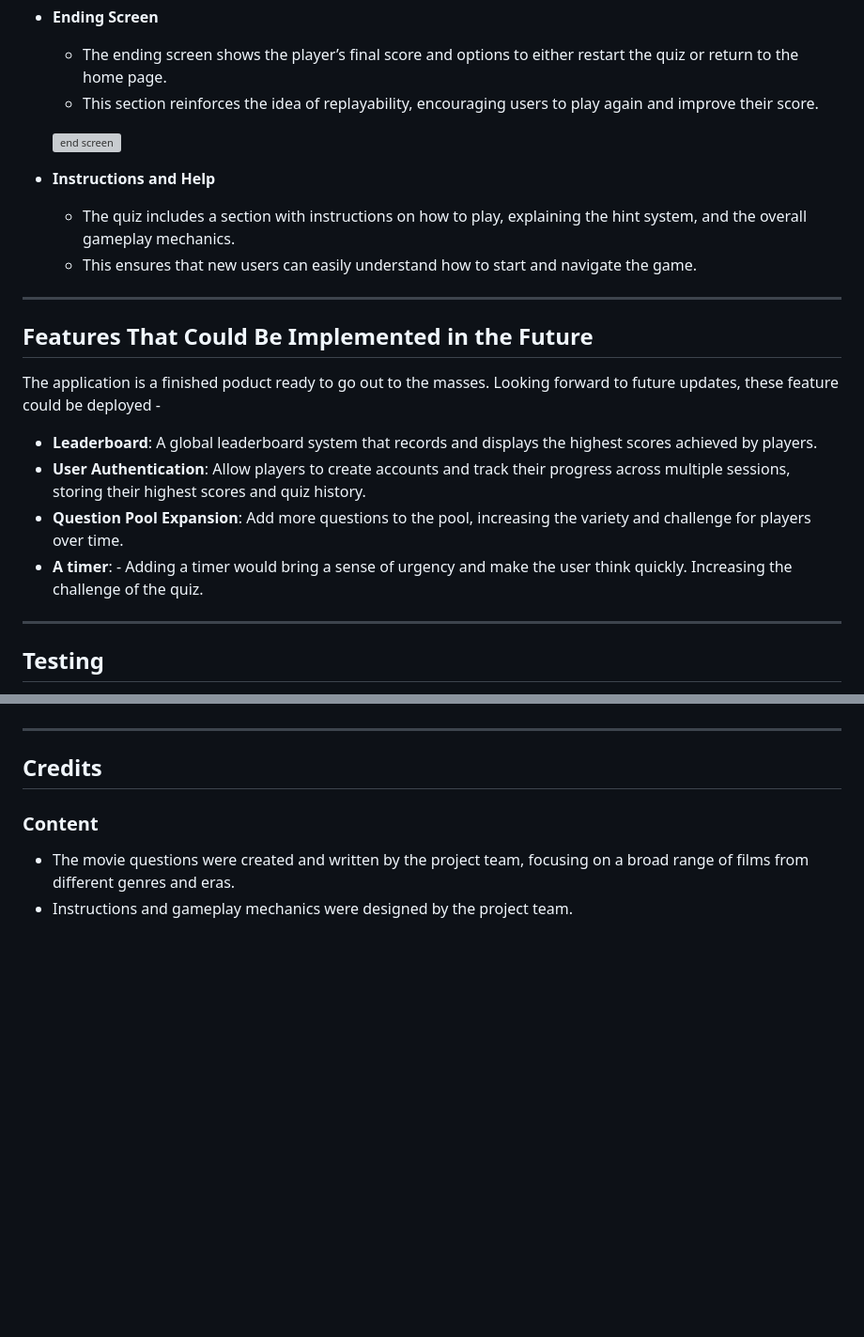
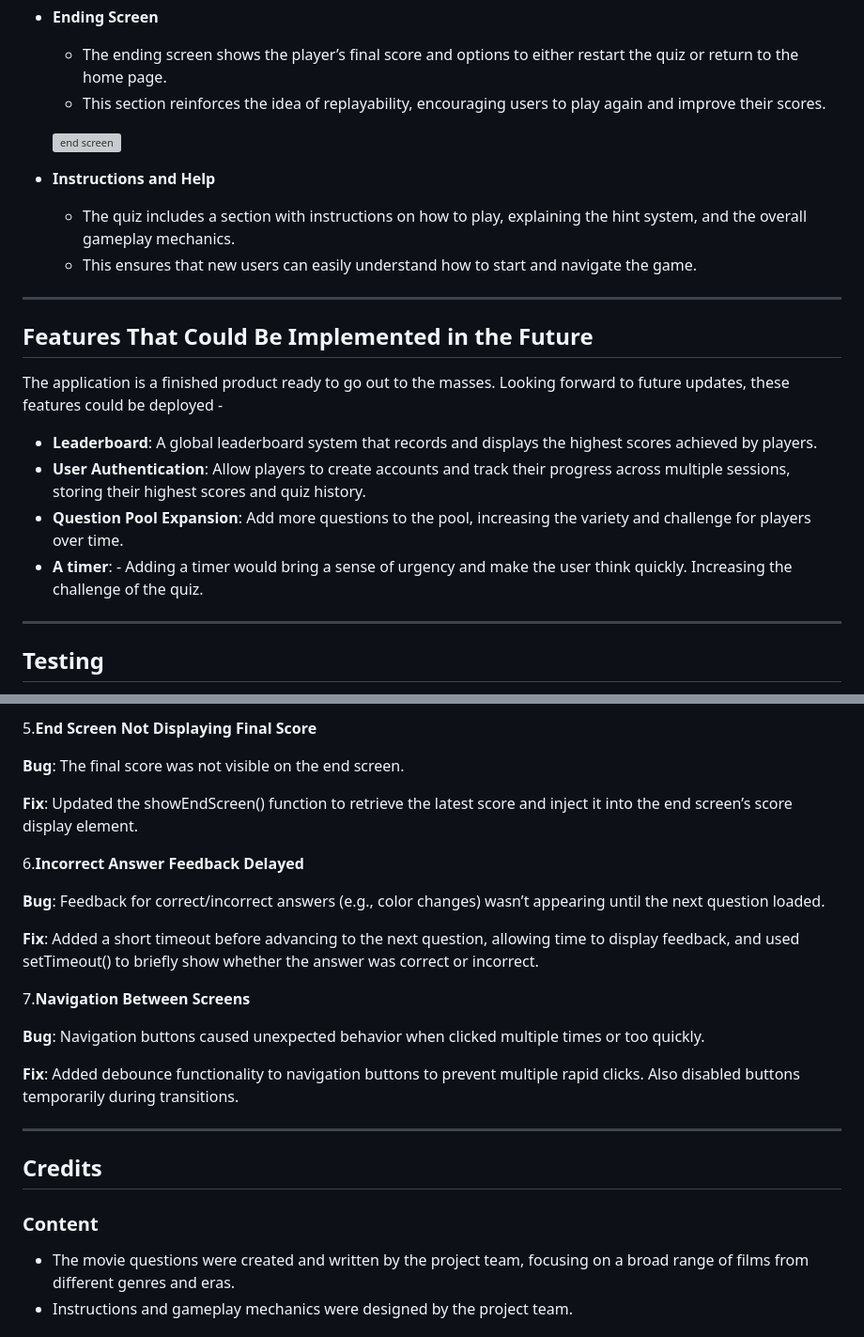
Before and after one commit to Nickflanagn24/blockbuster-brainbuster, a Markdown page: README.md, 2 parts joined by grey strips. Shown at 94% size. GitHub-like rendering; blank space fills up the shorter version; grey boxes are pictures that could not be loaded.

```diff
--- a/README.md
+++ b/README.md
@@ -44,7 +43,7 @@ The website has been developed to be fully responsive, ensuring the quiz is enjo
 
 - **Ending Screen**
   - The ending screen shows the player’s final score and options to either restart the quiz or return to the home page.
-  - This section reinforces the idea of replayability, encouraging users to play again and improve their score.
+  - This section reinforces the idea of replayability, encouraging users to play again and improve their scores.
 
   ![end screen](assets/images/readme/endscreen-readme.webp)
 
@@ -55,12 +54,11 @@ The website has been developed to be fully responsive, ensuring the quiz is enjo
 ---
 
 ## Features That Could Be Implemented in the Future
-The application is a finished poduct ready to go out to the masses.  Looking forward to future updates, these feature could be deployed -
+The application is a finished product ready to go out to the masses. Looking forward to future updates, these features could be deployed -
 - **Leaderboard**: A global leaderboard system that records and displays the highest scores achieved by players.
 - **User Authentication**: Allow players to create accounts and track their progress across multiple sessions, storing their highest scores and quiz history.
 - **Question Pool Expansion**: Add more questions to the pool, increasing the variety and challenge for players over time.
 - **A timer**: - Adding a timer would bring a sense of urgency and make the user think quickly. Increasing the challenge of the quiz.
-
 
 ---
 
@@ -100,3 +128,20 @@ The **Blockbuster Brainbuster** quiz has been deployed using **GitHub Pages**. B
+5.**End Screen Not Displaying Final Score**
+
+**Bug**: The final score was not visible on the end screen.
+
+**Fix**: Updated the showEndScreen() function to retrieve the latest score and inject it into the end screen’s score display element.
+
+6.**Incorrect Answer Feedback Delayed**
+
+**Bug**: Feedback for correct/incorrect answers (e.g., color changes) wasn’t appearing until the next question loaded.
+
+**Fix**: Added a short timeout before advancing to the next question, allowing time to display feedback, and used setTimeout() to briefly show whether the answer was correct or incorrect.
+
+7.**Navigation Between Screens**
+
+**Bug**: Navigation buttons caused unexpected behavior when clicked multiple times or too quickly.
+
+**Fix**: Added debounce functionality to navigation buttons to prevent multiple rapid clicks. Also disabled buttons temporarily during transitions.
 
 ---
 
```
Also changed, not shown: other parts of README.md (+37 -8 lines).
